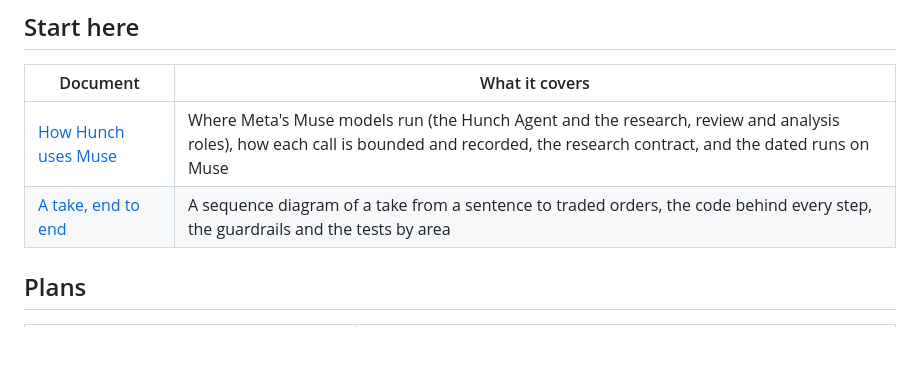
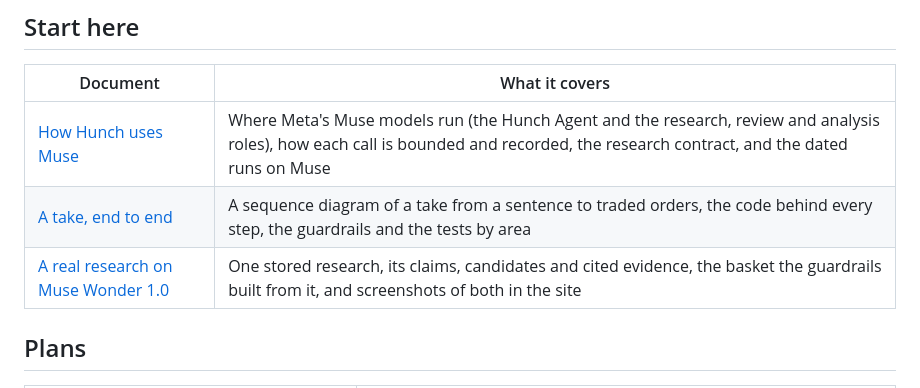
Before and after one commit to ms-private-projects/HunchAPI, a Markdown page: docs/README.md, the part around the change. Rendered like a GitHub page; blank space fills up the shorter version.

```diff
--- a/docs/README.md
+++ b/docs/README.md
@@ -10,6 +10,7 @@ rest.
 | --- | --- |
 | [How Hunch uses Muse](muse.md) | Where Meta's Muse models run (the Hunch Agent and the research, review and analysis roles), how each call is bounded and recorded, the research contract, and the dated runs on Muse |
 | [A take, end to end](walkthrough.md) | A sequence diagram of a take from a sentence to traded orders, the code behind every step, the guardrails and the tests by area |
+| [A real research on Muse Wonder 1.0](examples/README.md) | One stored research, its claims, candidates and cited evidence, the basket the guardrails built from it, and screenshots of both in the site |
 
 ## Plans
 
```
Also changed, not shown: README.md (+22 -2 lines), docs/examples/README.md (added, +127 -0 lines), docs/muse.md (+8 -0 lines), docs/screenshots/take-basket.png (added), docs/screenshots/take-overview.png (added), docs/screenshots/take-research.png (added), docs/screenshots/take-revisions.png (added), 1 other file.
